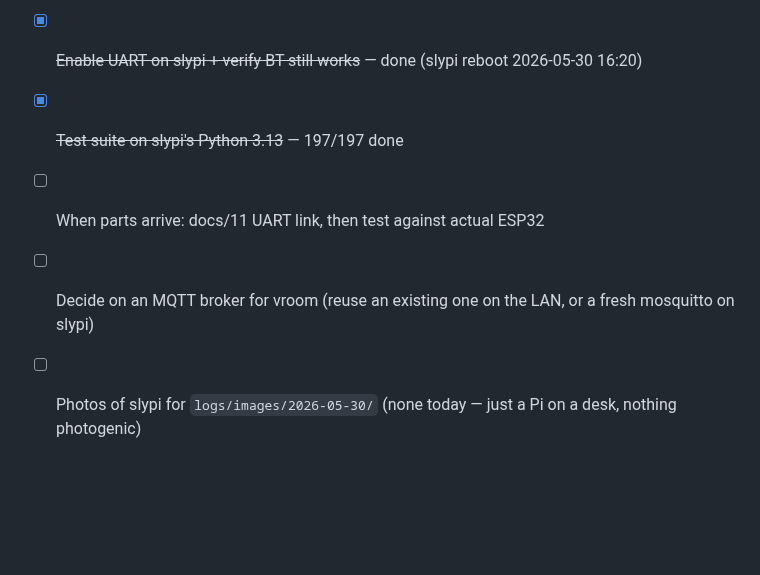
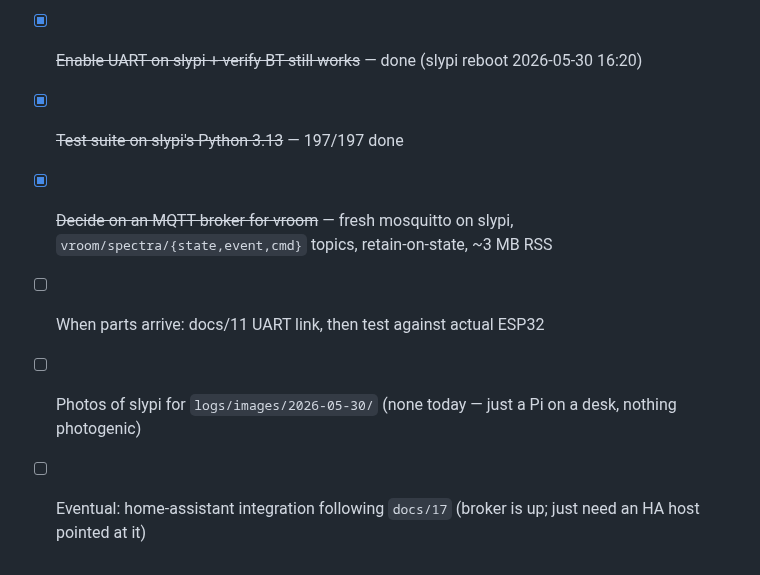
Before and after one commit to SixOfFive/2009_kia_spectra, a Markdown page: logs/2026-05-30.md, the part around one of its changes. Drawn GitHub-style; blank space fills up the shorter version.

```diff
--- a/logs/2026-05-30.md
+++ b/logs/2026-05-30.md
@@ -482,8 +630,10 @@ on the cable" or "MQTT broker decision", not Pi-side work.
 - [x] ~~Enable UART on slypi + verify BT still works~~ — done (slypi
       reboot 2026-05-30 16:20)
 - [x] ~~Test suite on slypi's Python 3.13~~ — 197/197 done
+- [x] ~~Decide on an MQTT broker for vroom~~ — fresh mosquitto on slypi,
+      `vroom/spectra/{state,event,cmd}` topics, retain-on-state, ~3 MB RSS
 - [ ] When parts arrive: docs/11 UART link, then test against actual ESP32
-- [ ] Decide on an MQTT broker for vroom (reuse an existing one on
-      the LAN, or a fresh mosquitto on slypi)
 - [ ] Photos of slypi for `logs/images/2026-05-30/` (none today — just
       a Pi on a desk, nothing photogenic)
+- [ ] Eventual: home-assistant integration following `docs/17` (broker
+      is up; just need an HA host pointed at it)
```
Also changed, not shown: other parts of logs/2026-05-30.md (+148 -0 lines).
